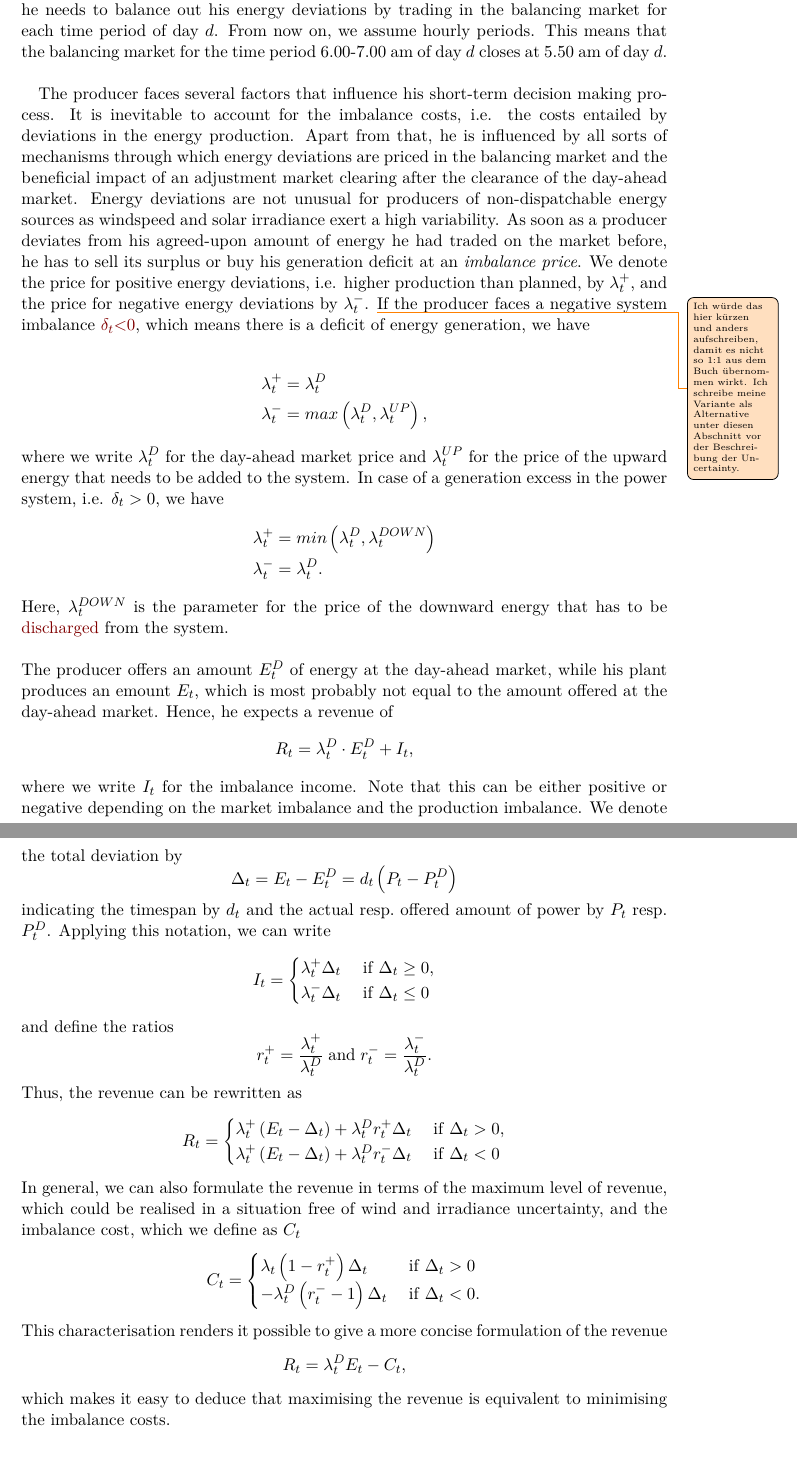
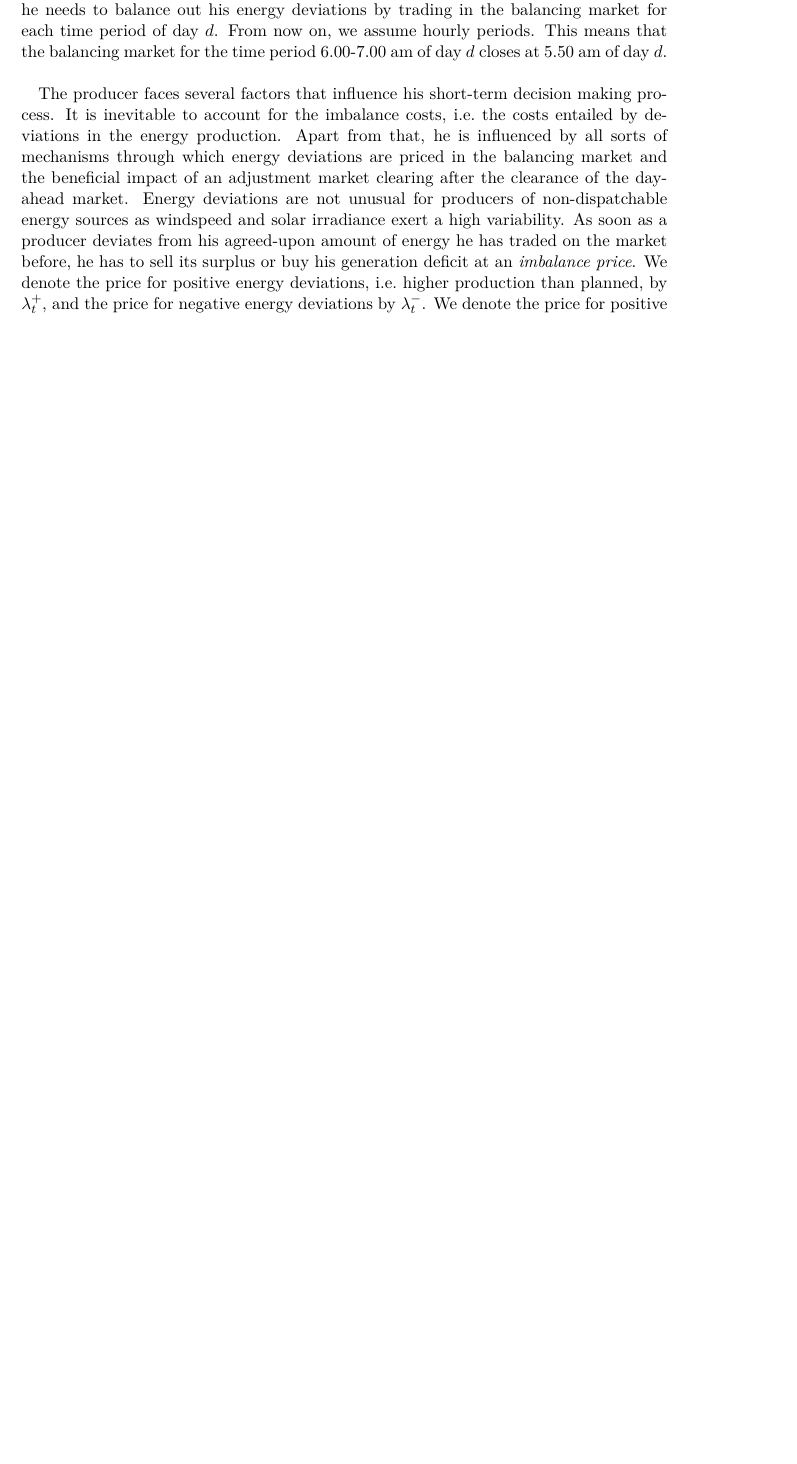
Before and after one commit to MoSunshine/IS_Project_2021, a LaTeX paper (Paper/WindPP.tex, which reads Paper/Chapters/decisionframework.tex): two parts of pages 3 and 4 of 6 before the commit and part of page 3 of 5 after it, the two joined at a grey line, cut so that both start at the same text, the shorter picture padded with empty space. Compiled offline with pdfLaTeX.

Commit message:
Add files via upload

```diff
--- a/Paper/Chapters/decisionframework.tex
+++ b/Paper/Chapters/decisionframework.tex
@@ -6,57 +6,9 @@ In the introduction we mentioned the three major trading places for energy, name
 	\item The adjustment market is cleared at time period $t^{A}$ of day $d-1$. Please note that time period $t^{A}$ takes place \textit{after} time period $t^{D}$.
 	\item The balancing market ensures the real-time balancing between the generation of and demand for energy by balancing out differences between the real-time operation and the last energy program settled on in the previous markets. Therefore, it is cleared just before each time period of day $d$.
 \end{list}
-There are three major decisions the hybrid energy producer has to face. First, he has to submit an offering curve to the day-ahead market for day $d$. \changedByMW{The day ahead market for day $d$  is closed at 10 am of day $d-1$.} Then, he has to modify the submitted energy offers in the adjustment market depending on how the wind and solar power forecast updates change. \changedByMW{The adjustment market for day $d$  is closed at 11.45 pm of day $d-1$.} Finally, he needs to balance out his energy deviations by trading in the balancing market for each time period of day $d$. From now on, we assume hourly periods. This means that the balancing market for the time period 6.00-7.00 am of day $d$ closes at 5.50 am of day $d$.
+There are three major decisions the hybrid energy producer has to face. First, he has to submit an offering curve to the day-ahead market for day $d$. \changedByMW{The day-ahead market for day $d$  is closed at 10 am of day $d-1$.} Then, he has to modify the submitted energy offers in the adjustment market depending on how the wind and solar power forecast updates change. \changedByMW{The adjustment market for day $d$  is closed at 11.45 pm of day $d-1$.} Finally, he needs to balance out his energy deviations by trading in the balancing market for each time period of day $d$. From now on, we assume hourly periods. This means that the balancing market for the time period 6.00-7.00 am of day $d$ closes at 5.50 am of day $d$.
 \\
 
-\\ The producer faces several factors that influence his short-term decision making process. It is inevitable to account for the imbalance costs, i.e. the costs entailed by deviations in the energy production. Apart from that, he is influenced by all sorts of mechanisms through which energy deviations are priced in the balancing market and the beneficial impact of an adjustment market clearing after the clearance of the day-ahead market. Energy deviations are not unusual for producers of non-dispatchable energy sources as windspeed and solar irradiance exert a high variability. As soon as a producer deviates from his agreed-upon amount of energy he had traded on the market before, he has to sell its surplus or buy his generation deficit at an \textit{imbalance price}. We denote the price for positive energy deviations, i.e. higher production than planned, by $\lambda_{t}^{+}$, and the price for negative energy deviations by $\lambda_{t}^{-}$. \david{Ich würde das hier kürzen und anders aufschreiben, damit es nicht so 1:1 aus dem Buch übernommen wirkt. Ich schreibe meine Variante als Alternative unter diesen Abschnitt vor der Beschreibung der Uncertainty. } If the producer faces a negative system imbalance \changedByMW{$\delta_{t}$<0}, which means there is a deficit of energy generation, we have
-
-\begin{align*}
-	&\lambda_{t}^{+}=\lambda_{t}^{D}
-	\\ &\lambda_{t}^{-}=max\left(\lambda_{t}^{D}, \lambda_{t}^{UP}\right),
-\end{align*}
-where we write $\lambda_{t}^{D}$ for the day-ahead market price and $\lambda_{t}^{UP}$ for the price of the upward energy that needs to be added to the system. In case of a generation excess in the power system, i.e. $\delta_{t}>0$, we have
-\begin{align*}
-	&\lambda_{t}^{+}=min\left(\lambda_{t}^{D}, \lambda_{t}^{DOWN}\right)
-	\\ &\lambda_{t}^{-}=\lambda_{t}^{D}.
-\end{align*}
-Here, $\lambda_{t}^{DOWN}$ is the parameter for the price of the downward energy that has to be \changedByMW{discharged} from the system.
+The producer faces several factors that influence his short-term decision making process. It is inevitable to account for the imbalance costs, i.e.\ the costs entailed by deviations in the energy production. Apart from that, he is influenced by all sorts of mechanisms through which energy deviations are priced in the balancing market and the beneficial impact of an adjustment market clearing after the clearance of the day-ahead market. Energy deviations are not unusual for producers of non-dispatchable energy sources as windspeed and solar irradiance exert a high variability. As soon as a producer deviates from his agreed-upon amount of energy he has traded on the market before, he has to sell its surplus or buy his generation deficit at an \textit{imbalance price}. We denote the price for positive energy deviations, i.e.\ higher production than planned, by $\lambda_{t}^{+}$, and the price for negative energy deviations by $\lambda_{t}^{-}$.
+We denote the price for positive energy deviations, i.e.\ higher production than planned, by $\lambda_{t}^{+}$, and the price for negative energy deviations by $\lambda_{t}^{-}$.
 \\ \\
-The producer offers an amount $E_{t}^{D}$ of energy at the day-ahead market, while his plant produces an emount $E_{t}$, which is most probably not equal to the amount offered at the day-ahead market. Hence, he expects a revenue of
-\begin{equation*}
-	R_{t}=\lambda_{t}^{D}\cdot E_{t}^{D} + I_{t},
-\end{equation*}
-where we write $I_{t}$ for the imbalance income. Note that this can be either positive or negative depending on the market imbalance and the production imbalance. We denote the total deviation by
-\begin{equation*}
-	\Delta_{t}=E_{t}-E_{t}^{D}=d_{t}\left(P_{t}-P_{t}^{D}\right)
-\end{equation*}
-indicating the timespan by $d_{t}$ and the actual resp.\ offered amount of power by $P_{t}$ resp.\ $P_{t}^{D}$. Applying this notation, we can write
-\begin{align*}
-	I_{t}= \begin{cases}
-		\lambda_{t}^{+}\Delta_{t} &\mathrm{\; if \;} \Delta_{t} \geq 0,
-		\\ \lambda_{t}^{-}\Delta_{t} &\mathrm{\; if \;} \Delta_{t}\leq 0
-	\end{cases}
-\end{align*}
-and define the ratios
-\begin{equation*}
-	r_{t}^{+}= \frac{\lambda_{t}^{+}}{\lambda_{t}^{D}} \mathrm{\; and \;} r_{t}^{-}=\frac{\lambda_{t}^{-}}{\lambda_{t}^{D}}.
-\end{equation*}
-Thus, the revenue can be rewritten as
-\begin{align*}
-	R_{t}= \begin{cases}
-		\lambda_{t}^{+}\left(E_{t}-\Delta_{t}\right)+\lambda_{t}^{D}r_{t}^	{+}\Delta_{t} &\mathrm{\; if \;} \Delta_{t} > 0,
-		\\ \lambda_{t}^{+}\left(E_{t}-\Delta_{t}\right)+\lambda_{t}^{D}r_{t}^	{-}\Delta_{t} &\mathrm{\; if \;} \Delta_{t}< 0
-	\end{cases}
-\end{align*}
-In general, we can also formulate the revenue in terms of the maximum level of revenue, which could be realised in a situation free of wind and irradiance uncertainty, and the imbalance cost, which we define as $C_{t}$
-\begin{equation*}
-	C_{t}=\begin{cases}
-		\lambda_{t}\left(1-r_{t}^{+}\right)\Delta_{t} &\mathrm{\; if \;} \Delta_{t}>0
-		\\ -\lambda_{t}^{D}\left(r_{t}^{-}-1\right)\Delta_{t} &\mathrm{\; if \;} \Delta_{t}<0.
-	\end{cases}
-\end{equation*}
-This characterisation renders it possible to give a more concise formulation of the revenue
-\begin{equation*}
-	R_{t}=\lambda_{t}^{D}E_{t}-C_{t},
-\end{equation*}
-which makes it easy to deduce that maximising the revenue is equivalent to minimising the imbalance costs.
```
Also changed, not shown: Paper/Chapters/introduction.tex (+7 -7 lines), Paper/Chapters/decisionframework.tex (14 more changed lines). Lines whose indentation alone changed are shown as unchanged.
